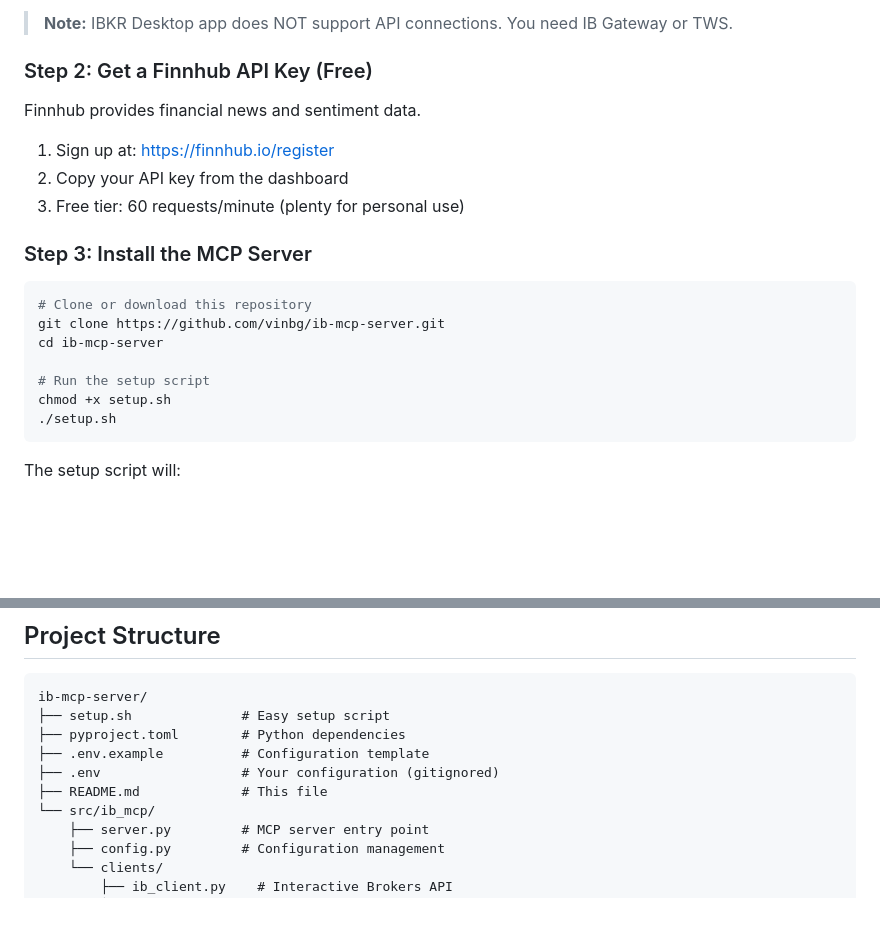
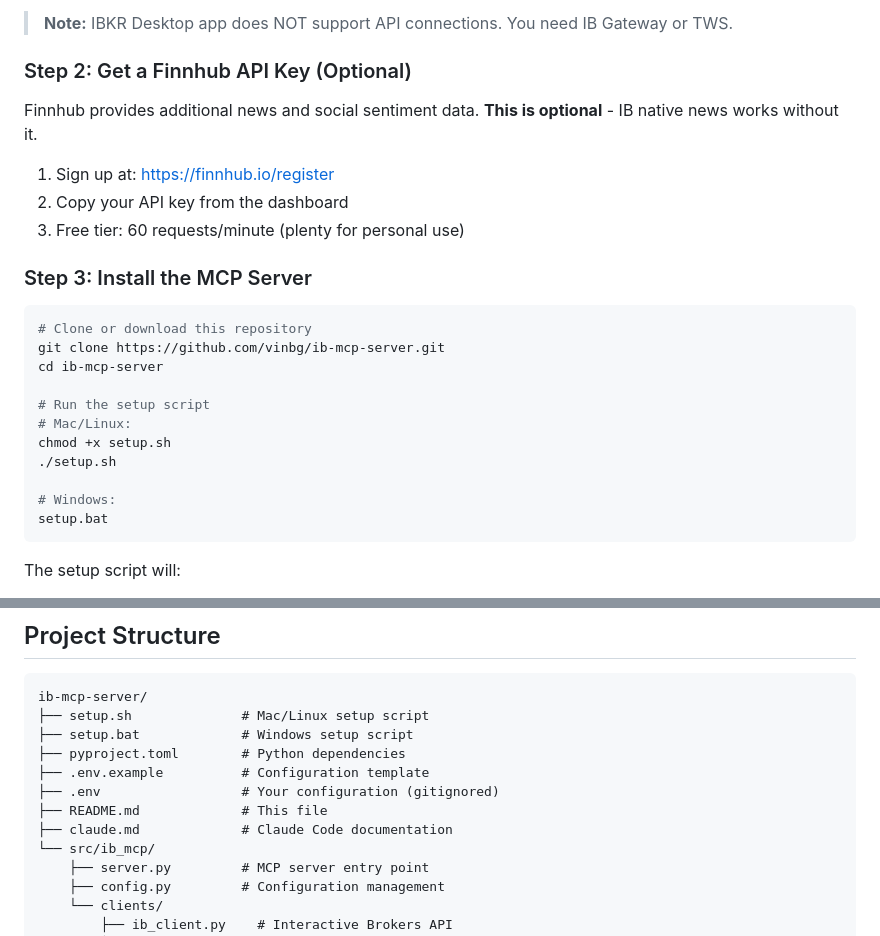
Before and after one commit to vinbg/children-playground, a Markdown page: README.md, 2 parts joined by grey strips. GitHub-like rendering; blank space fills up the shorter version.

````diff
--- a/README.md
+++ b/README.md
@@ -42,9 +43,9 @@ IB Gateway is a lightweight app that allows API access to your IBKR account.
 
 > **Note:** IBKR Desktop app does NOT support API connections. You need IB Gateway or TWS.
 
-### Step 2: Get a Finnhub API Key (Free)
+### Step 2: Get a Finnhub API Key (Optional)
 
-Finnhub provides financial news and sentiment data.
+Finnhub provides additional news and social sentiment data. **This is optional** - IB native news works without it.
 
 1. Sign up at: https://finnhub.io/register
 2. Copy your API key from the dashboard
@@ -58,8 +59,12 @@ git clone https://github.com/vinbg/ib-mcp-server.git
 cd ib-mcp-server
 
 # Run the setup script
+# Mac/Linux:
 chmod +x setup.sh
 ./setup.sh
+
+# Windows:
+setup.bat
 ```
 
 The setup script will:
@@ -250,11 +271,13 @@ asyncio.run(test())
 
 ```
 ib-mcp-server/
-├── setup.sh              # Easy setup script
+├── setup.sh              # Mac/Linux setup script
+├── setup.bat             # Windows setup script
 ├── pyproject.toml        # Python dependencies
 ├── .env.example          # Configuration template
 ├── .env                  # Your configuration (gitignored)
 ├── README.md             # This file
+├── claude.md             # Claude Code documentation
 └── src/ib_mcp/
     ├── server.py         # MCP server entry point
     ├── config.py         # Configuration management
````
Also changed, not shown: other parts of README.md (+24 -7 lines).
